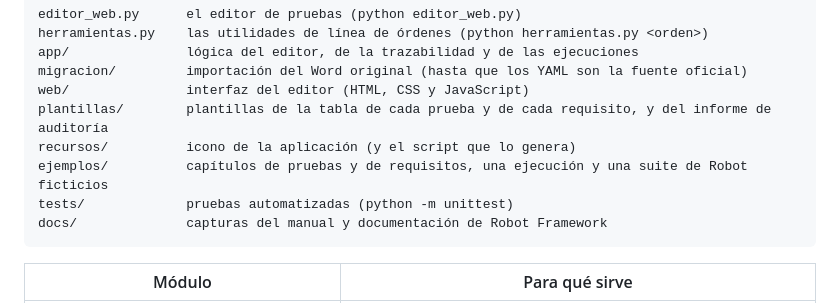
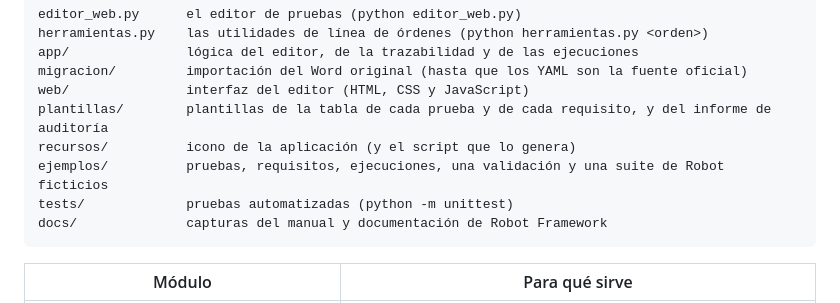
Before and after one commit to goros1993/Aztarna, a Markdown page: README.md, the part around the change. Rendered like a GitHub page.

Commit message:
README: descripción de la carpeta de ejemplos
Co-Authored-By: Claude Opus 5.5 <noreply@anthropic.com>

````diff
--- a/README.md
+++ b/README.md
@@ -16,7 +16,7 @@ migracion/         importación del Word original (hasta que los YAML son la fue
 web/               interfaz del editor (HTML, CSS y JavaScript)
 plantillas/        plantillas de la tabla de cada prueba y de cada requisito, y del informe de auditoría
 recursos/          icono de la aplicación (y el script que lo genera)
-ejemplos/          capítulos de pruebas y de requisitos, una ejecución y una suite de Robot ficticios
+ejemplos/          pruebas, requisitos, ejecuciones, una validación y una suite de Robot ficticios
 tests/             pruebas automatizadas (python -m unittest)
 docs/              capturas del manual y documentación de Robot Framework
 ```
````
